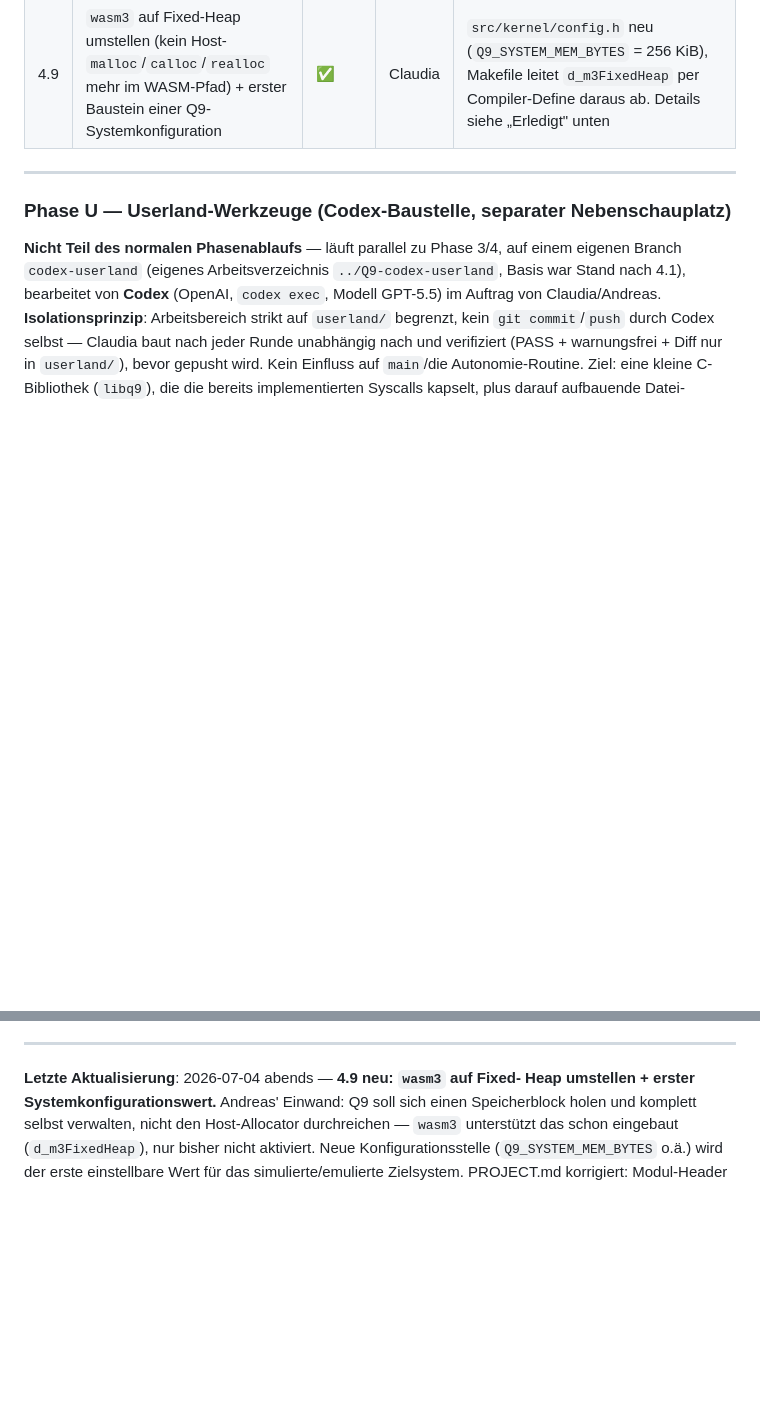
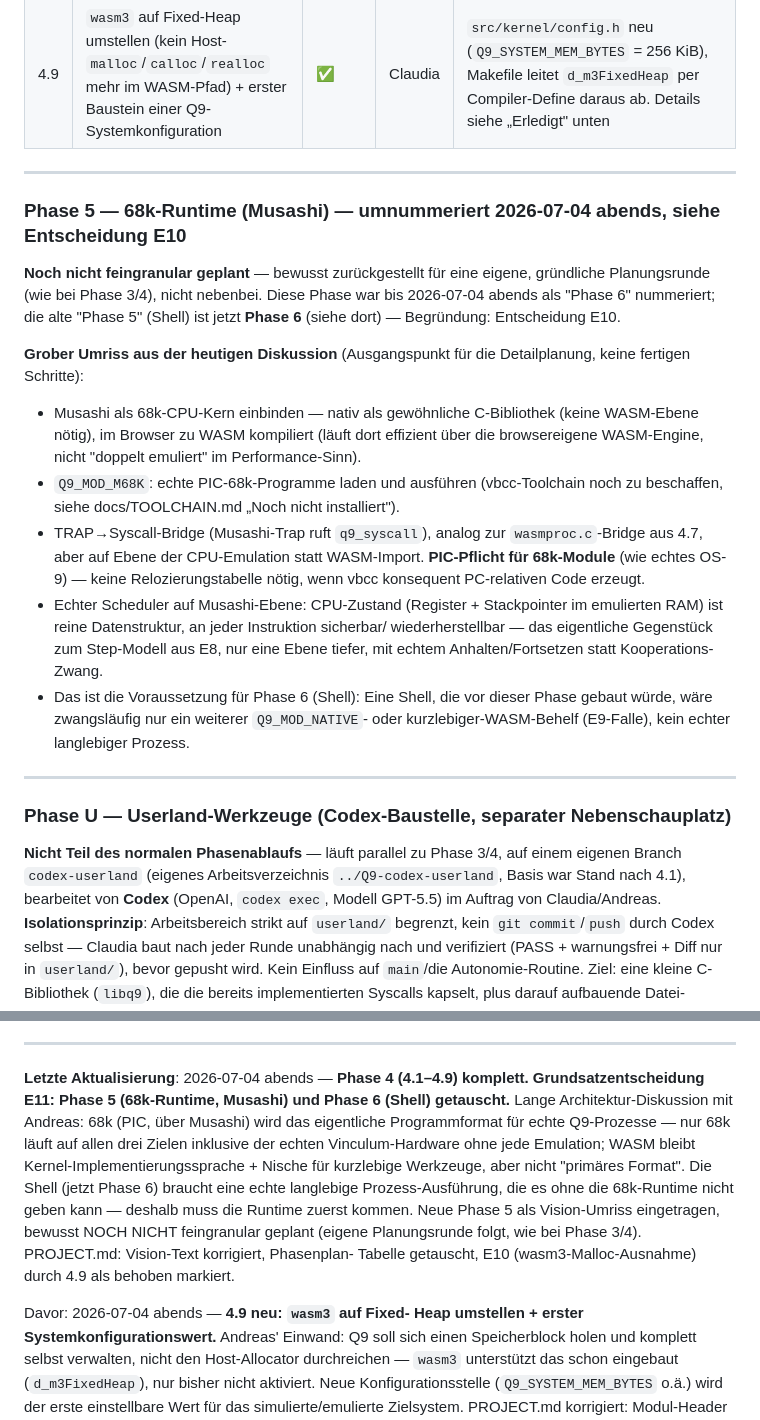
Before and after one commit to Q9-Forge/Q9-Flux, a Markdown page: ARBEITSPLAN.md, 2 parts joined by grey strips. GitHub-like rendering; blank space fills up the shorter version.

```diff
--- a/ARBEITSPLAN.md
+++ b/ARBEITSPLAN.md
@@ -157,6 +157,35 @@ und die Übersetzung von Zeigern über die Modulgrenze (siehe PROJECT.md O5/O6).
 | 4.7 | `Q9_MOD_WASM`-Ausführung: F$Fork/F$Chain erkennen das Language-Byte `Q9_MOD_WASM`, instanziieren das Modul über die Runtime aus 4.6 (bzw. `WebAssembly.instantiate` im Browser) mit einem Import/Host-Funktion als Syscall-Bridge. Erstmal NUR Syscalls ohne Zeiger-Parameter (F$Time, F$ID, F$Exit) | ✅ | Claudia | Native Seite fertig: `src/kernel/wasmproc.c/.h` neu (Import-Bridge `q9.f_id`/`q9.f_time`/`q9.f_exit`), `entry_step_for()` in syscall.c erkennt `Q9_MOD_WASM` zusaetzlich zu `Q9_MOD_NATIVE`. Browser-Seite (WebAssembly.instantiate im Worker) bewusst NICHT Teil dieses Schritts — geparkt, s. unten. Details siehe „Erledigt" |
 | 4.8 | Speicher-/Pointer-Marshaling über die Modulgrenze: a0–a7-Register als Offsets in die modul-eigene lineare Speicherinstanz interpretieren (statt rohe Host-Zeiger), mit Bounds-Check. Damit werden auch I$Read/I$Write/I$Open (Puffer-/Pfadnamen-Zeiger) für WASM-Module nutzbar | ✅ | Claudia | Vier neue Importe q9.i_open/i_close/i_read/i_write in wasmproc.c. Details siehe „Erledigt" unten |
 | 4.9 | `wasm3` auf Fixed-Heap umstellen (kein Host-`malloc`/`calloc`/`realloc` mehr im WASM-Pfad) + erster Baustein einer Q9-Systemkonfiguration | ✅ | Claudia | `src/kernel/config.h` neu (`Q9_SYSTEM_MEM_BYTES` = 256 KiB), Makefile leitet `d_m3FixedHeap` per Compiler-Define daraus ab. Details siehe „Erledigt" unten |
+
+---
+
+### Phase 5 — 68k-Runtime (Musashi) — **umnummeriert 2026-07-04 abends, siehe Entscheidung E10**
+
+**Noch nicht feingranular geplant** — bewusst zurückgestellt für eine eigene,
+gründliche Planungsrunde (wie bei Phase 3/4), nicht nebenbei. Diese Phase war
+bis 2026-07-04 abends als "Phase 6" nummeriert; die alte "Phase 5" (Shell)
+ist jetzt **Phase 6** (siehe dort) — Begründung: Entscheidung E10.
+
+**Grober Umriss aus der heutigen Diskussion** (Ausgangspunkt für die
+Detailplanung, keine fertigen Schritte):
+- Musashi als 68k-CPU-Kern einbinden — nativ als gewöhnliche C-Bibliothek
+  (keine WASM-Ebene nötig), im Browser zu WASM kompiliert (läuft dort effizient
+  über die browsereigene WASM-Engine, nicht "doppelt emuliert" im
+  Performance-Sinn).
+- `Q9_MOD_M68K`: echte PIC-68k-Programme laden und ausführen (vbcc-Toolchain
+  noch zu beschaffen, siehe docs/TOOLCHAIN.md „Noch nicht installiert").
+- TRAP→Syscall-Bridge (Musashi-Trap ruft `q9_syscall`), analog zur
+  `wasmproc.c`-Bridge aus 4.7, aber auf Ebene der CPU-Emulation statt WASM-Import.
+  **PIC-Pflicht für 68k-Module** (wie echtes OS-9) — keine Relozierungstabelle
+  nötig, wenn vbcc konsequent PC-relativen Code erzeugt.
+- Echter Scheduler auf Musashi-Ebene: CPU-Zustand (Register + Stackpointer im
+  emulierten RAM) ist reine Datenstruktur, an jeder Instruktion sicherbar/
+  wiederherstellbar — das eigentliche Gegenstück zum Step-Modell aus E8, nur
+  eine Ebene tiefer, mit echtem Anhalten/Fortsetzen statt Kooperations-Zwang.
+- Das ist die Voraussetzung für Phase 6 (Shell): Eine Shell, die vor dieser
+  Phase gebaut würde, wäre zwangsläufig nur ein weiterer `Q9_MOD_NATIVE`- oder
+  kurzlebiger-WASM-Behelf (E9-Falle), kein echter langlebiger Prozess.
 
 ---
 
@@ -812,7 +841,20 @@ Zukunftsideen ohne Handlungsdruck.
 
 ---
 
-**Letzte Aktualisierung**: 2026-07-04 abends — **4.9 neu: `wasm3` auf Fixed-
+**Letzte Aktualisierung**: 2026-07-04 abends — **Phase 4 (4.1–4.9) komplett.
+Grundsatzentscheidung E11: Phase 5 (68k-Runtime, Musashi) und Phase 6 (Shell)
+getauscht.** Lange Architektur-Diskussion mit Andreas: 68k (PIC, über Musashi)
+wird das eigentliche Programmformat für echte Q9-Prozesse — nur 68k läuft auf
+allen drei Zielen inklusive der echten Vinculum-Hardware ohne jede Emulation;
+WASM bleibt Kernel-Implementierungssprache + Nische für kurzlebige Werkzeuge,
+aber nicht "primäres Format". Die Shell (jetzt Phase 6) braucht eine echte
+langlebige Prozess-Ausführung, die es ohne die 68k-Runtime nicht geben kann —
+deshalb muss die Runtime zuerst kommen. Neue Phase 5 als Vision-Umriss
+eingetragen, bewusst NOCH NICHT feingranular geplant (eigene Planungsrunde
+folgt, wie bei Phase 3/4). PROJECT.md: Vision-Text korrigiert, Phasenplan-
+Tabelle getauscht, E10 (wasm3-Malloc-Ausnahme) durch 4.9 als behoben markiert.
+
+Davor: 2026-07-04 abends — **4.9 neu: `wasm3` auf Fixed-
 Heap umstellen + erster Systemkonfigurationswert.** Andreas' Einwand: Q9 soll
 sich einen Speicherblock holen und komplett selbst verwalten, nicht den
 Host-Allocator durchreichen — `wasm3` unterstützt das schon eingebaut
```
Also changed, not shown: PROJECT.md (+20 -10 lines).
